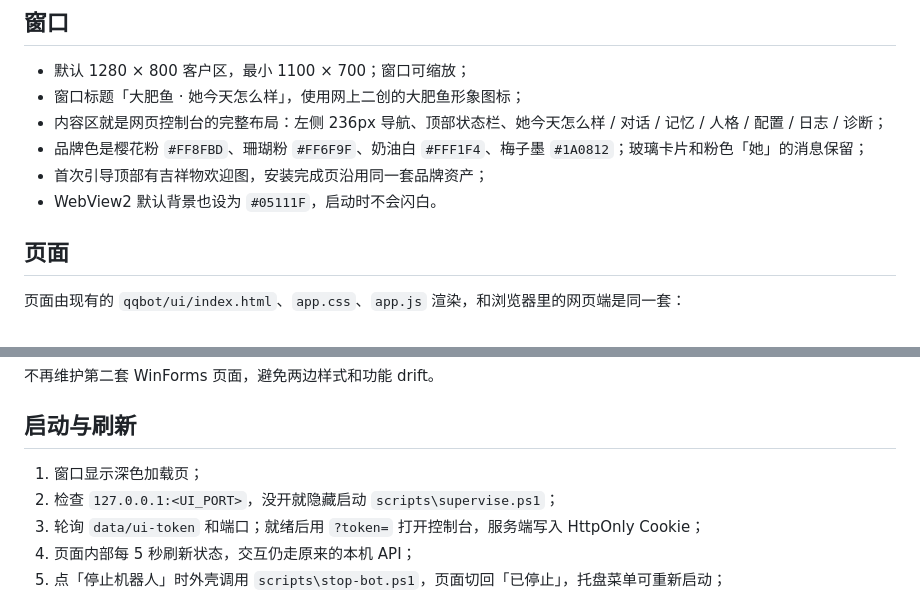
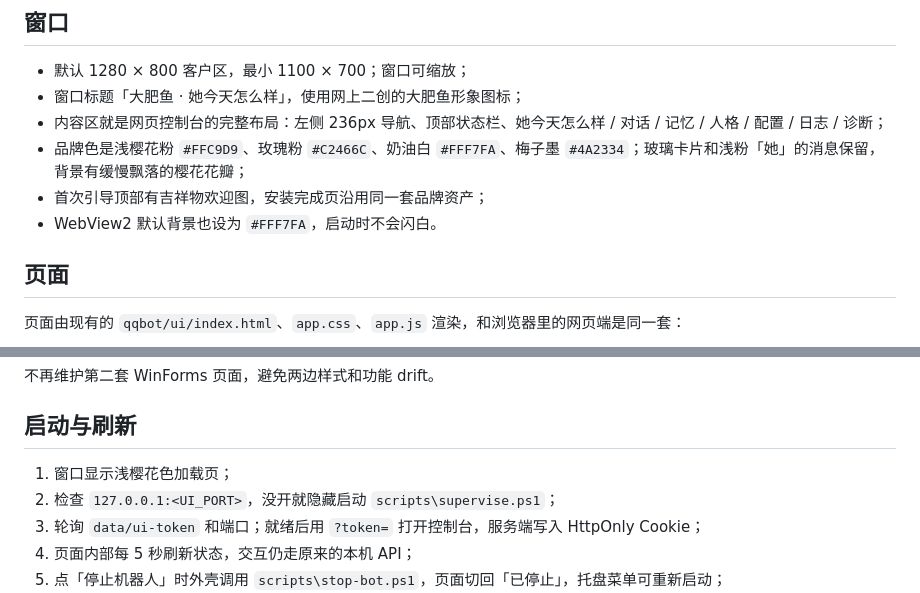
Before and after one commit to kurovo-oss/deepseek-chat, a Markdown page: docs/native-ui.md, 2 parts joined by grey strips. Rendered like a GitHub page.

```diff
--- a/docs/native-ui.md
+++ b/docs/native-ui.md
@@ -32,9 +32,9 @@ qqbot 进程（Python）
 - 默认 1280 × 800 客户区，最小 1100 × 700；窗口可缩放；
 - 窗口标题「大肥鱼 · 她今天怎么样」，使用网上二创的大肥鱼形象图标；
 - 内容区就是网页控制台的完整布局：左侧 236px 导航、顶部状态栏、她今天怎么样 / 对话 / 记忆 / 人格 / 配置 / 日志 / 诊断；
-- 品牌色是樱花粉 `#FF8FBD`、珊瑚粉 `#FF6F9F`、奶油白 `#FFF1F4`、梅子墨 `#1A0812`；玻璃卡片和粉色「她」的消息保留；
+- 品牌色是浅樱花粉 `#FFC9D9`、玫瑰粉 `#C2466C`、奶油白 `#FFF7FA`、梅子墨 `#4A2334`；玻璃卡片和浅粉「她」的消息保留，背景有缓慢飘落的樱花花瓣；
 - 首次引导顶部有吉祥物欢迎图，安装完成页沿用同一套品牌资产；
-- WebView2 默认背景也设为 `#05111F`，启动时不会闪白。
+- WebView2 默认背景也设为 `#FFF7FA`，启动时不会闪白。
 
 ## 页面
 
@@ -52,7 +52,7 @@ qqbot 进程（Python）
 
 ## 启动与刷新
 
-1. 窗口显示深色加载页；
+1. 窗口显示浅樱花色加载页；
 2. 检查 `127.0.0.1:<UI_PORT>`，没开就隐藏启动 `scripts\supervise.ps1`；
 3. 轮询 `data/ui-token` 和端口；就绪后用 `?token=` 打开控制台，服务端写入 HttpOnly Cookie；
 4. 页面内部每 5 秒刷新状态，交互仍走原来的本机 API；
```
Also changed, not shown: docs/ui-design.md (+19 -19 lines), docs/native-ui.png, 9 other files.
